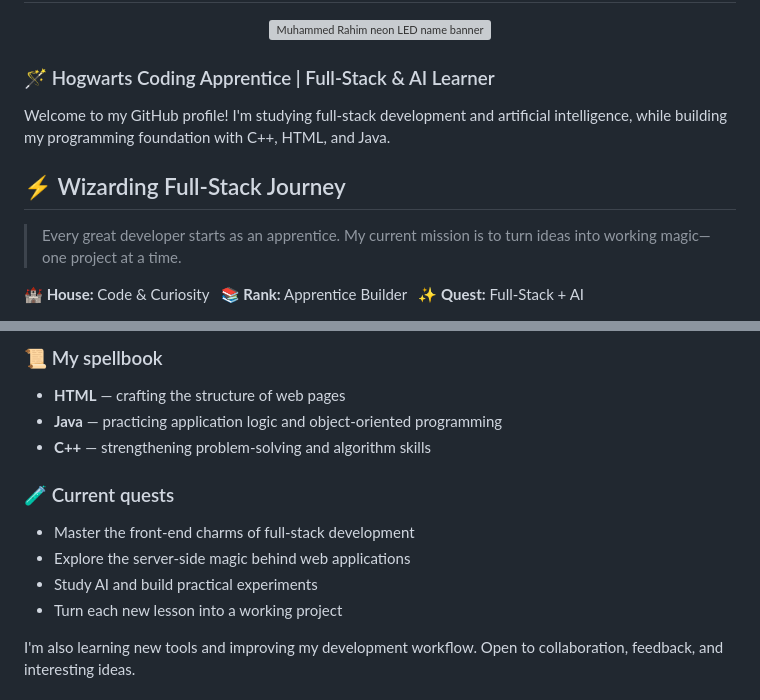
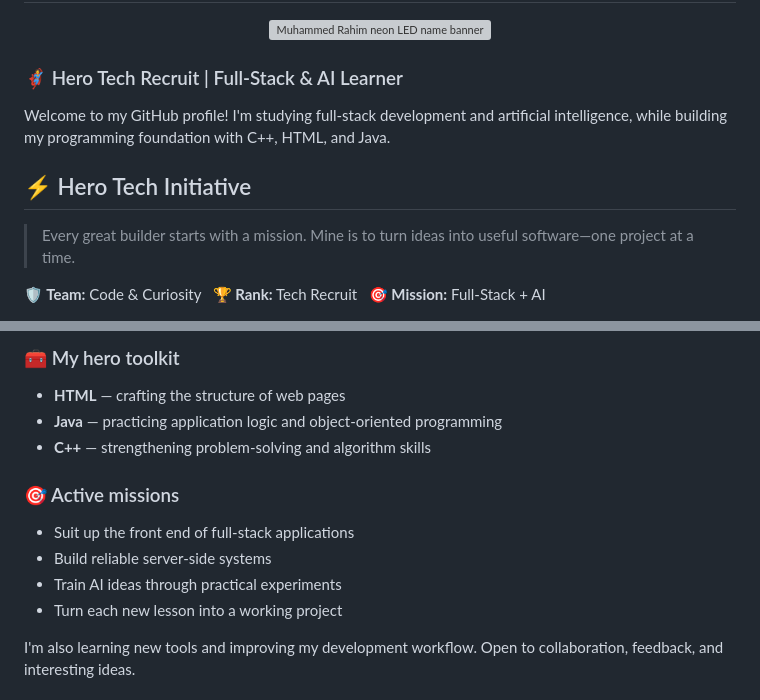
Before and after one commit to muhammed-rahim/muhammed-rahim, a Markdown page: README.md, 2 parts joined by grey strips. Drawn GitHub-style; grey boxes are pictures that could not be loaded.

```diff
--- a/README.md
+++ b/README.md
@@ -4,14 +4,14 @@
   <img src="./name-banner.svg" alt="Muhammed Rahim neon LED name banner" width="100%" />
 </p>
 
-### 🪄 Hogwarts Coding Apprentice | Full-Stack & AI Learner
+### 🦸 Hero Tech Recruit | Full-Stack & AI Learner
 
 Welcome to my GitHub profile! I'm studying full-stack development and artificial intelligence, while building my programming foundation with C++, HTML, and Java.
 
-## ⚡ Wizarding Full-Stack Journey
+## ⚡ Hero Tech Initiative
 
-> Every great developer starts as an apprentice. My current mission is to turn ideas into working magic—one project at a time.
+> Every great builder starts with a mission. Mine is to turn ideas into useful software—one project at a time.
 
-**🏰 House:** Code & Curiosity &nbsp; **📚 Rank:** Apprentice Builder &nbsp; **✨ Quest:** Full-Stack + AI
+**🛡️ Team:** Code & Curiosity &nbsp; **🏆 Rank:** Tech Recruit &nbsp; **🎯 Mission:** Full-Stack + AI
 
 <p align="center">
@@ -19,16 +19,16 @@ Welcome to my GitHub profile! I'm studying full-stack development and artificial
 </p>
 
-### 📜 My spellbook
+### 🧰 My hero toolkit
 
 - **HTML** — crafting the structure of web pages
 - **Java** — practicing application logic and object-oriented programming
 - **C++** — strengthening problem-solving and algorithm skills
 
-### 🧪 Current quests
+### 🎯 Active missions
 
-- Master the front-end charms of full-stack development
-- Explore the server-side magic behind web applications
-- Study AI and build practical experiments
+- Suit up the front end of full-stack applications
+- Build reliable server-side systems
+- Train AI ideas through practical experiments
 - Turn each new lesson into a working project
 
 I'm also learning new tools and improving my development workflow. Open to collaboration, feedback, and interesting ideas.
```
Also changed, not shown: other parts of README.md (+1 -1 lines).
